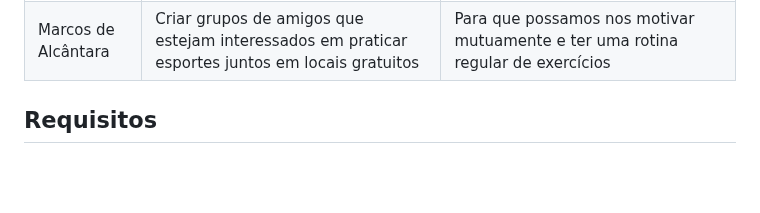
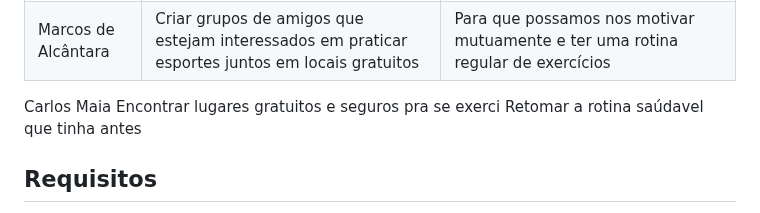
Before and after one commit to ICEI-PUC-Minas-PMV-SI/pmv-si-2023-1-e1-proj-web-t5-esportes_gratuitos, a Markdown page: documentos/especification.md, the part around the change. Rendered like a GitHub page; blank space fills up the shorter version.

```diff
--- a/documentos/especification.md
+++ b/documentos/especification.md
@@ -62,6 +62,7 @@ Com base na análise das personas forma identificadas as seguintes histórias de
 |Maria Cecília | Encontrar atividades físicas que sejam apropriadas para o meu nível de habilidade e condicionamento físico| Para que eu possa evitar lesões e melhorar minha performance gradualmente. |
 |Marcos de Alcântara | Encontrar eventos esportivos locais | Conhecer novas pessoas e ampliar minha rede de contatos enquanto pratico atividades físicas |
 |Marcos de Alcântara | Criar grupos de amigos que estejam interessados em praticar esportes juntos em locais gratuitos | Para que possamos nos motivar mutuamente e ter uma rotina regular de exercícios  |
+Carlos Maia  Encontrar lugares gratuitos e seguros pra se exerci  Retomar a rotina saúdavel que tinha  antes
 
 
 
```
